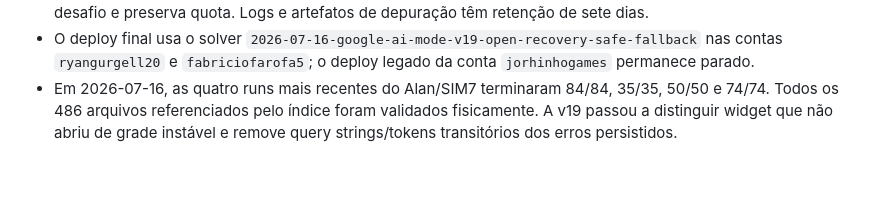
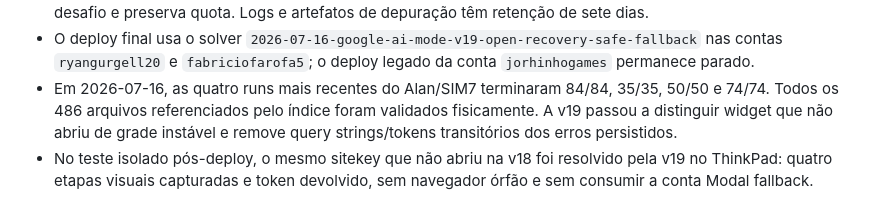
Before and after one commit to prumosistemas/app, a Markdown page: docs/portal_nacional_operacao.md, the part around the change. Rendered like a GitHub page; blank space fills up the shorter version.

```diff
--- a/docs/portal_nacional_operacao.md
+++ b/docs/portal_nacional_operacao.md
@@ -72,3 +72,4 @@ Run do Alan/SIM7: `20260714-114741-emitidas-20260601-20260630-cert-202607131415-
 - Falhas reais do endpoint (404 persistente, 429 e 5xx) abrem cooldown e permitem failover para a conta Modal reserva. Falha visual especifica de um captcha segue para o ThinkPad; a conta reserva não repete o mesmo desafio e preserva quota. Logs e artefatos de depuração têm retenção de sete dias.
 - O deploy final usa o solver `2026-07-16-google-ai-mode-v19-open-recovery-safe-fallback` nas contas `ryangurgell20` e `fabriciofarofa5`; o deploy legado da conta `jorhinhogames` permanece parado.
 - Em 2026-07-16, as quatro runs mais recentes do Alan/SIM7 terminaram 84/84, 35/35, 50/50 e 74/74. Todos os 486 arquivos referenciados pelo índice foram validados fisicamente. A v19 passou a distinguir widget que não abriu de grade instável e remove query strings/tokens transitórios dos erros persistidos.
+- No teste isolado pós-deploy, o mesmo sitekey que não abriu na v18 foi resolvido pela v19 no ThinkPad: quatro etapas visuais capturadas e token devolvido, sem navegador órfão e sem consumir a conta Modal fallback.
```
Also changed, not shown: docs/PROJECT_CONTEXT.md (+3 -1 lines), docs/SERVER_CONTEXT.md (+6 -0 lines).
